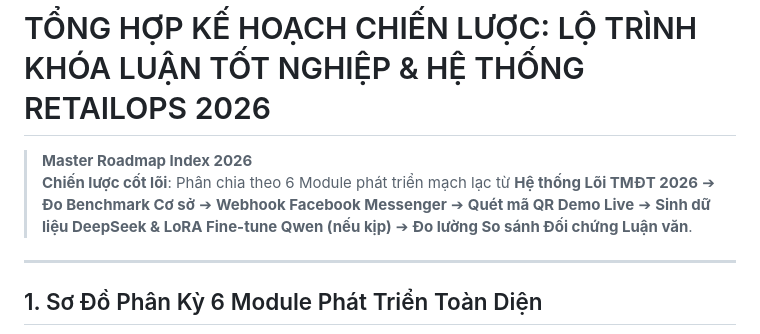
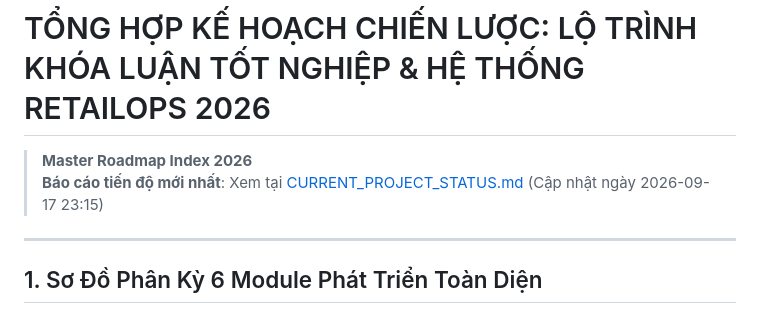
Before and after one commit to tuteemovaixlong/CSKH_ban_le, a Markdown page: docs/PLAN_ROADMAP_INDEX.md, the part around the change. Rendered like a GitHub page.

Commit message:
docs: record latest project status snapshot and roadmap index links

```diff
--- a/docs/PLAN_ROADMAP_INDEX.md
+++ b/docs/PLAN_ROADMAP_INDEX.md
@@ -1,7 +1,7 @@
 # TỔNG HỢP KẾ HOẠCH CHIẾN LƯỢC: LỘ TRÌNH KHÓA LUẬN TỐT NGHIỆP & HỆ THỐNG RETAILOPS 2026
 
 > **Master Roadmap Index 2026**
-> **Chiến lược cốt lõi**: Phân chia theo 6 Module phát triển mạch lạc từ **Hệ thống Lõi TMĐT 2026** ➔ **Đo Benchmark Cơ sở** ➔ **Webhook Facebook Messenger** ➔ **Quét mã QR Demo Live** ➔ **Sinh dữ liệu DeepSeek & LoRA Fine-tune Qwen (nếu kịp)** ➔ **Đo lường So sánh Đối chứng Luận văn**.
+> **Báo cáo tiến độ mới nhất**: Xem tại [CURRENT_PROJECT_STATUS.md](file:///d:/year_2026/Work_2026/agentic_AI/CSKH_ban_le/docs/CURRENT_PROJECT_STATUS.md) (Cập nhật ngày 2026-09-17 23:15)
 
 ---
 
```
Also changed, not shown: docs/CURRENT_PROJECT_STATUS.md (added, +88 -0 lines).
